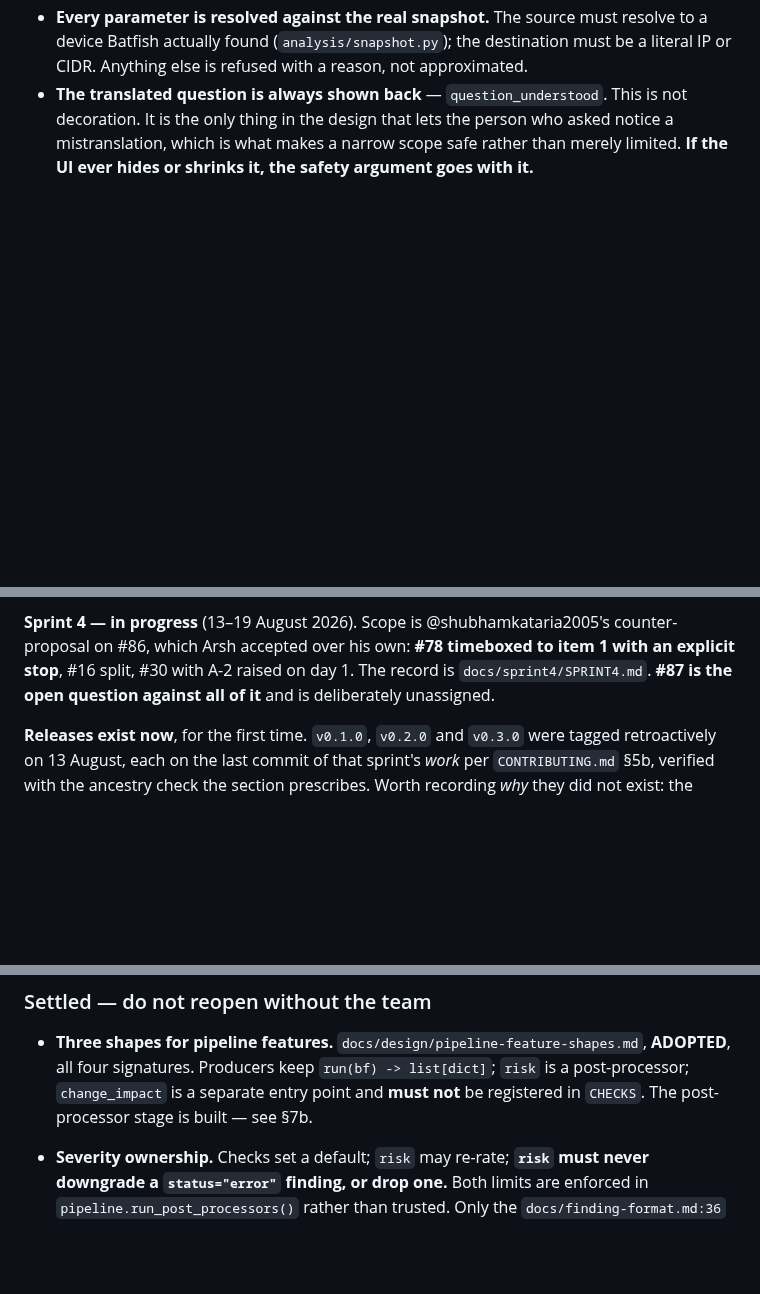
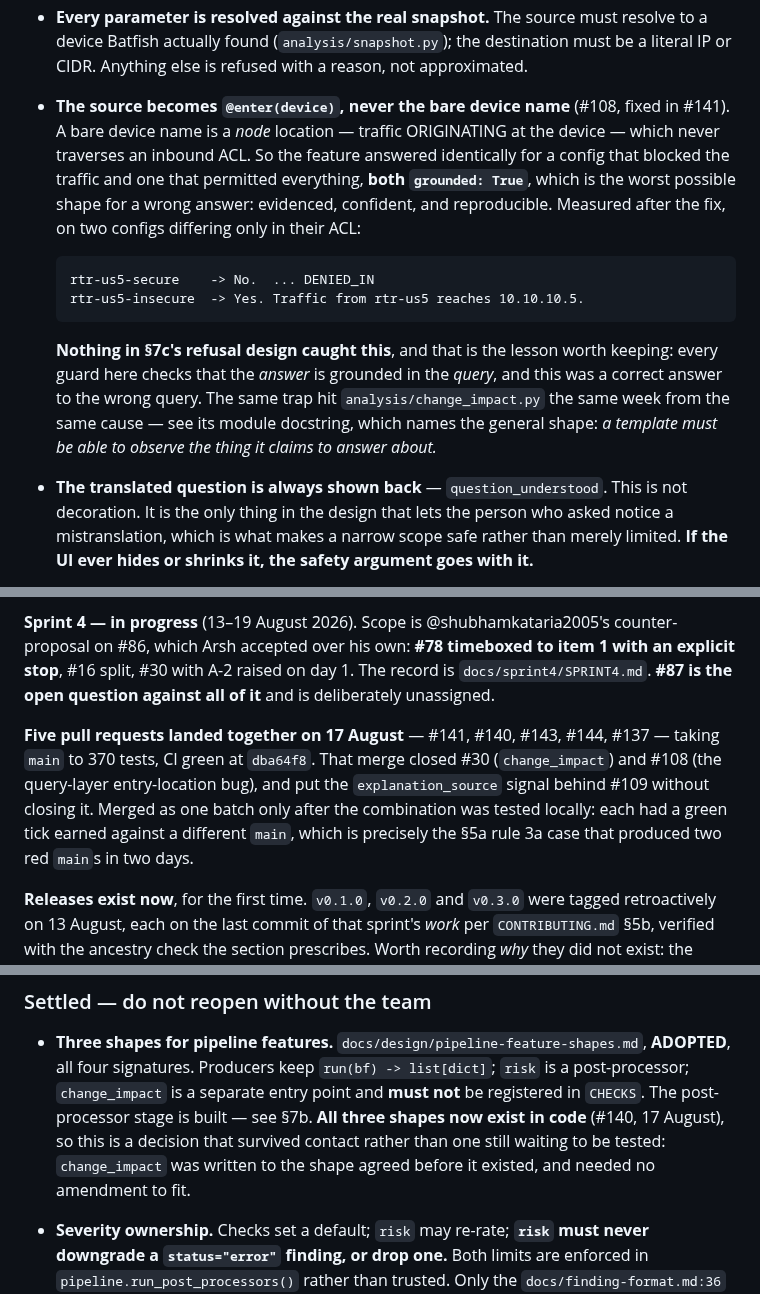
Before and after one commit to ARSH871-bot/Netwise, a Markdown page: CLAUDE.md, 3 parts joined by grey strips. Drawn GitHub-style; blank space fills up the shorter version.

Commit message:
docs: sync CLAUDE.md with the five PRs merged on 17 August
Section 11 said change_impact was "Not started". It merged (#140), so it
moves to the built table with its shape, its two questions and its
direction grading, and section 8 gains the file. The "all five features"
line becomes six.

Section 7c gains the entry-location rule. This is the part worth having
in the brief rather than only in the code: every guard section 7c
describes checks that the ANSWER is grounded in the QUERY, and #108 was
a correct answer to the wrong query, so none of them fired. Both configs
answered identically with grounded=True. The measured before/after is
recorded, and it cross-references change_impact, which hit the same trap
the same week.

Two entries move rather than disappear. Natural-language questions stay
under "not built" because only the backend exists, now noting it
actually crosses the ACL. #109 gets its own row: the explanation_source
signal shipped (#143) but the byline in style.css is still
unconditional, so the dashboard still credits a model for deterministic
text. Recording the signal without recording the unchanged label would
have read as fixed.

The shapes bullet notes all three shapes now exist in code, which is
the difference between a decision that survived contact and one still
waiting to be tested.

Every factual claim re-derived against the code before writing, not
recalled: CHECKS membership, the signature, the emitted key, the CSS
string, the @enter call site.

````diff
--- a/CLAUDE.md
+++ b/CLAUDE.md
@@ -302,6 +302,25 @@ So `answer_question(question, bf) -> dict` is built to refuse:
   resolve to a device Batfish actually found (`analysis/snapshot.py`); the
   destination must be a literal IP or CIDR. Anything else is refused with a
   reason, not approximated.
+- **The source becomes `@enter(device)`, never the bare device name** (#108,
+  fixed in #141). A bare device name is a *node* location — traffic
+  ORIGINATING at the device — which never traverses an inbound ACL. So the
+  feature answered identically for a config that blocked the traffic and one
+  that permitted everything, **both `grounded: True`**, which is the worst
+  possible shape for a wrong answer: evidenced, confident, and reproducible.
+  Measured after the fix, on two configs differing only in their ACL:
+
+  ```
+  rtr-us5-secure    -> No.  ... DENIED_IN
+  rtr-us5-insecure  -> Yes. Traffic from rtr-us5 reaches 10.10.10.5.
+  ```
+
+  **Nothing in §7c's refusal design caught this**, and that is the lesson worth
+  keeping: every guard here checks that the *answer* is grounded in the
+  *query*, and this was a correct answer to the wrong query. The same trap hit
+  `analysis/change_impact.py` the same week from the same cause — see its
+  module docstring, which names the general shape: *a template must be able to
+  observe the thing it claims to answer about.*
 - **The translated question is always shown back** — `question_understood`. This
   is not decoration. It is the only thing in the design that lets the person who
   asked notice a mistranslation, which is what makes a narrow scope safe rather
@@ -407,6 +427,14 @@ item 1 with an explicit stop**, #16 split, #30 with A-2 raised on day 1. The
 record is `docs/sprint4/SPRINT4.md`. **#87 is the open question against all of
 it** and is deliberately unassigned.
 
+**Five pull requests landed together on 17 August** — #141, #140, #143, #144,
+#137 — taking `main` to 370 tests, CI green at `dba64f8`. That merge closed
+#30 (`change_impact`) and #108 (the query-layer entry-location bug), and put
+the `explanation_source` signal behind #109 without closing it. Merged as one
+batch only after the combination was tested locally: each had a green tick
+earned against a different `main`, which is precisely the §5a rule 3a case
+that produced two red `main`s in two days.
+
 **Releases exist now**, for the first time. `v0.1.0`, `v0.2.0` and `v0.3.0` were
 tagged retroactively on 13 August, each on the last commit of that sprint's
 *work* per `CONTRIBUTING.md` §5b, verified with the ancestry check the section
@@ -503,7 +532,10 @@ Nothing in Layer 1 or 2 is now unjoined. What remains is features, not plumbing.
   **ADOPTED**, all four signatures. Producers keep `run(bf) -> list[dict]`;
   `risk` is a post-processor; `change_impact` is a separate entry point and
   **must not** be registered in `CHECKS`. The post-processor stage is built —
-  see §7b.
+  see §7b. **All three shapes now exist in code** (#140, 17 August), so this is
+  a decision that survived contact rather than one still waiting to be tested:
+  `change_impact` was written to the shape agreed before it existed, and
+  needed no amendment to fit.
 - **Severity ownership.** Checks set a default; `risk` may re-rate; **`risk`
   must never downgrade a `status="error"` finding, or drop one.** Both limits
   are enforced in `pipeline.run_post_processors()` rather than trusted. Only
````
Also changed, not shown: other parts of CLAUDE.md (+5 -3 lines).
